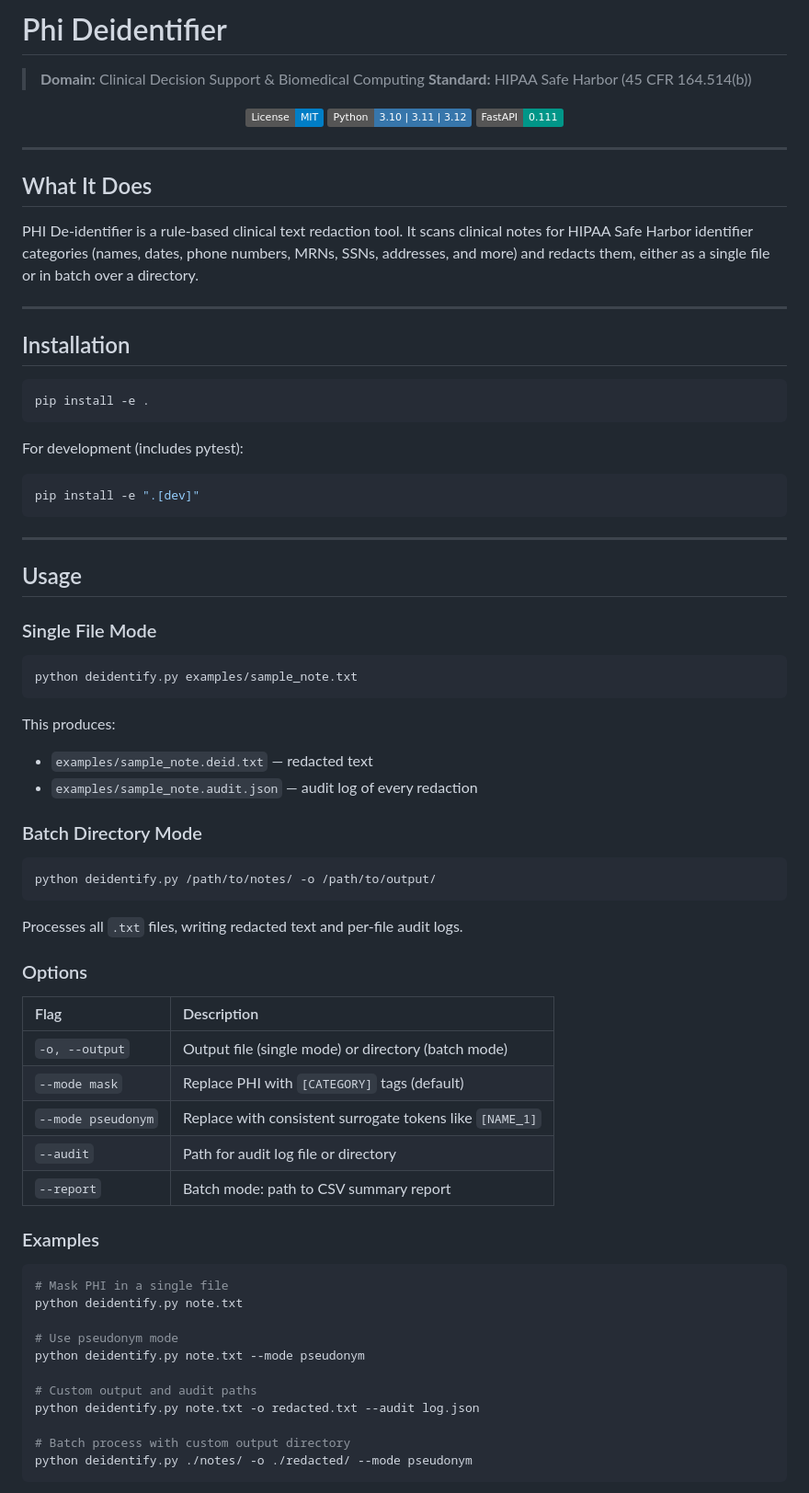
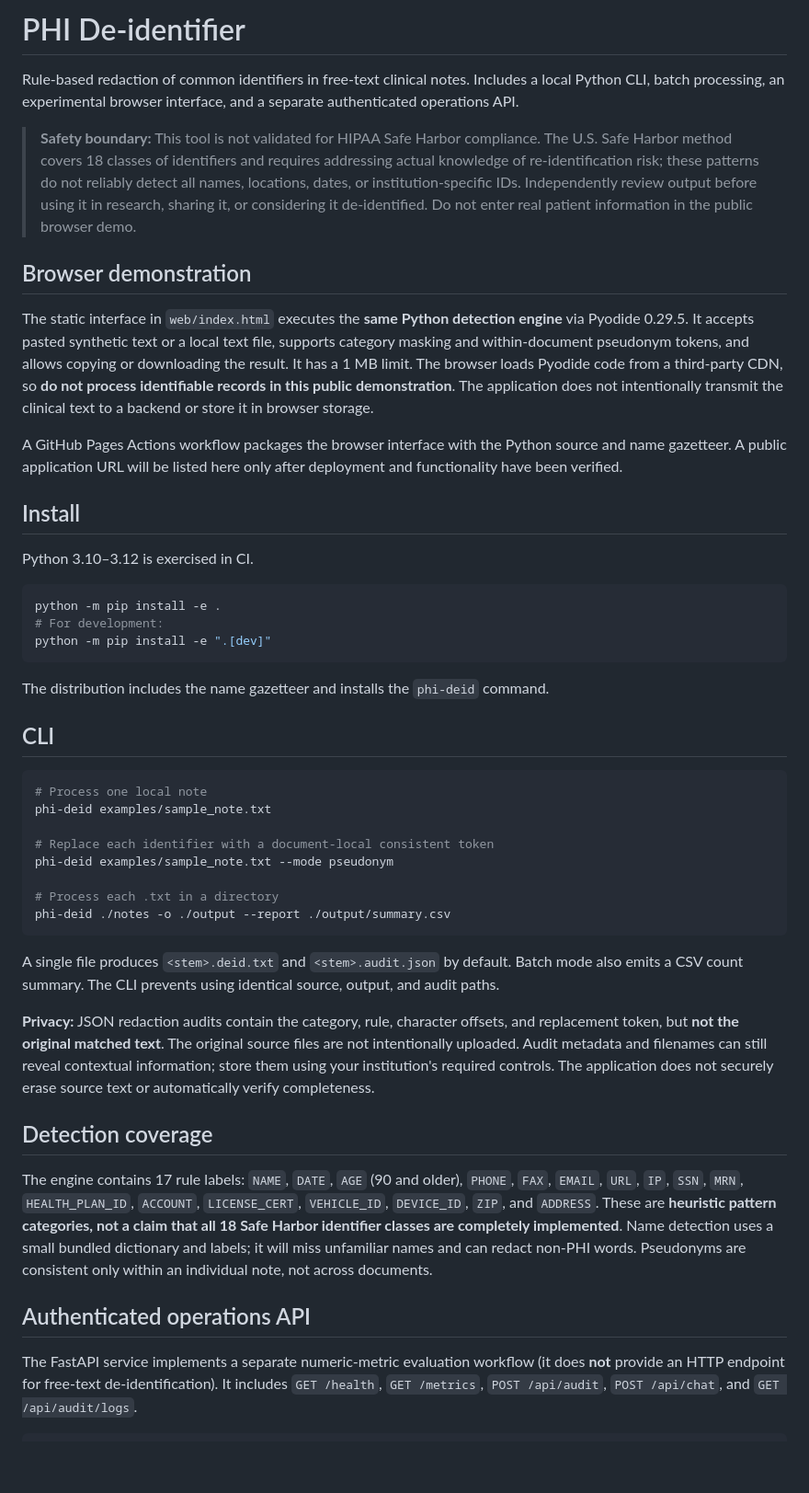
Before and after one commit to abusuraihsakhri/phi-deidentifier, a Markdown page: README.md, the part around one of its changes. Shown at 92% size. Rendered like a GitHub page; badges without logos; blank space fills up the shorter version.

Commit message:
Document actual redaction coverage, privacy limits, API auth, and browser workflow

````diff
--- a/README.md
+++ b/README.md
@@ -1,84 +1,50 @@
-# Phi Deidentifier
+# PHI De-identifier
 
-> **Domain:** Clinical Decision Support & Biomedical Computing
-> **Standard:** HIPAA Safe Harbor (45 CFR 164.514(b))
+Rule-based redaction of common identifiers in free-text clinical notes. Includes a local Python CLI, batch processing, an experimental browser interface, and a separate authenticated operations API.
 
-<div align="center">
+> **Safety boundary:** This tool is not validated for HIPAA Safe Harbor compliance. The U.S. Safe Harbor method covers 18 classes of identifiers and requires addressing actual knowledge of re-identification risk; these patterns do not reliably detect all names, locations, dates, or institution-specific IDs. Independently review output before using it in research, sharing it, or considering it de-identified. Do not enter real patient information in the public browser demo.
 
-[![License: MIT](https://img.shields.io/badge/License-MIT-blue.svg)](LICENSE)
-![Python](https://img.shields.io/badge/Python-3.10%20%7C%203.11%20%7C%203.12-3776AB.svg?logo=python&logoColor=white)
-![FastAPI](https://img.shields.io/badge/FastAPI-0.111-009688.svg?logo=fastapi&logoColor=white)
+## Browser demonstration
 
-</div>
+The static interface in `web/index.html` executes the **same Python detection engine** via Pyodide 0.29.5. It accepts pasted synthetic text or a local text file, supports category masking and within-document pseudonym tokens, and allows copying or downloading the result. It has a 1 MB limit. The browser loads Pyodide code from a third-party CDN, so **do not process identifiable records in this public demonstration**. The application does not intentionally transmit the clinical text to a backend or store it in browser storage.
 
----
+A GitHub Pages Actions workflow packages the browser interface with the Python source and name gazetteer. A public application URL will be listed here only after deployment and functionality have been verified.
 
-## What It Does
+## Install
 
-PHI De-identifier is a rule-based clinical text redaction tool. It scans clinical
-notes for HIPAA Safe Harbor identifier categories (names, dates, phone numbers,
-MRNs, SSNs, addresses, and more) and redacts them, either as a single file or
-in batch over a directory.
-
----
-
-## Installation
+Python 3.10–3.12 is exercised in CI.
 
 ```bash
-pip install -e .
+python -m pip install -e .
+# For development:
+python -m pip install -e ".[dev]"
 ```
 
-For development (includes pytest):
+The distribution includes the name gazetteer and installs the `phi-deid` command.
+
+## CLI
 
 ```bash
-pip install -e ".[dev]"
+# Process one local note
+phi-deid examples/sample_note.txt
+
+# Replace each identifier with a document-local consistent token
+phi-deid examples/sample_note.txt --mode pseudonym
+
+# Process each .txt in a directory
+phi-deid ./notes -o ./output --report ./output/summary.csv
 ```
 
----
+A single file produces `<stem>.deid.txt` and `<stem>.audit.json` by default. Batch mode also emits a CSV count summary. The CLI prevents using identical source, output, and audit paths.
 
-## Usage
+**Privacy:** JSON redaction audits contain the category, rule, character offsets, and replacement token, but **not the original matched text**. The original source files are not intentionally uploaded. Audit metadata and filenames can still reveal contextual information; store them using your institution's required controls. The application does not securely erase source text or automatically verify completeness.
 
-### Single File Mode
+## Detection coverage
+
+The engine contains 17 rule labels: `NAME`, `DATE`, `AGE` (90 and older), `PHONE`, `FAX`, `EMAIL`, `URL`, `IP`, `SSN`, `MRN`, `HEALTH_PLAN_ID`, `ACCOUNT`, `LICENSE_CERT`, `VEHICLE_ID`, `DEVICE_ID`, `ZIP`, and `ADDRESS`. These are **heuristic pattern categories, not a claim that all 18 Safe Harbor identifier classes are completely implemented**. Name detection uses a small bundled dictionary and labels; it will miss unfamiliar names and can redact non-PHI words. Pseudonyms are consistent only within an individual note, not across documents.
+
+## Authenticated operations API
+
+The FastAPI service implements a separate numeric-metric evaluation workflow (it does **not** provide an HTTP endpoint for free-text de-identification). It includes `GET /health`, `GET /metrics`, `POST /api/audit`, `POST /api/chat`, and `GET /api/audit/logs`.
 
 ```bash
-python deidentify.py examples/sample_note.txt
-```
-
-This produces:
-- `examples/sample_note.deid.txt` — redacted text
-- `examples/sample_note.audit.json` — audit log of every redaction
-
-### Batch Directory Mode
-
-```bash
-python deidentify.py /path/to/notes/ -o /path/to/output/
-```
-
-Processes all `.txt` files, writing redacted text and per-file audit logs.
-
-### Options
-
-| Flag | Description |
-|:-----|:------------|
-| `-o, --output` | Output file (single mode) or directory (batch mode) |
-| `--mode mask` | Replace PHI with `[CATEGORY]` tags (default) |
-| `--mode pseudonym` | Replace with consistent surrogate tokens like `[NAME_1]` |
-| `--audit` | Path for audit log file or directory |
-| `--report` | Batch mode: path to CSV summary report |
-
-### Examples
-
-```bash
-# Mask PHI in a single file
-python deidentify.py note.txt
-
-# Use pseudonym mode
-python deidentify.py note.txt --mode pseudonym
-
-# Custom output and audit paths
-python deidentify.py note.txt -o redacted.txt --audit log.json
-
-# Batch process with custom output directory
-python deidentify.py ./notes/ -o ./redacted/ --mode pseudonym
-```
-
````
Also changed, not shown: other parts of README.md (+11 -113 lines).
